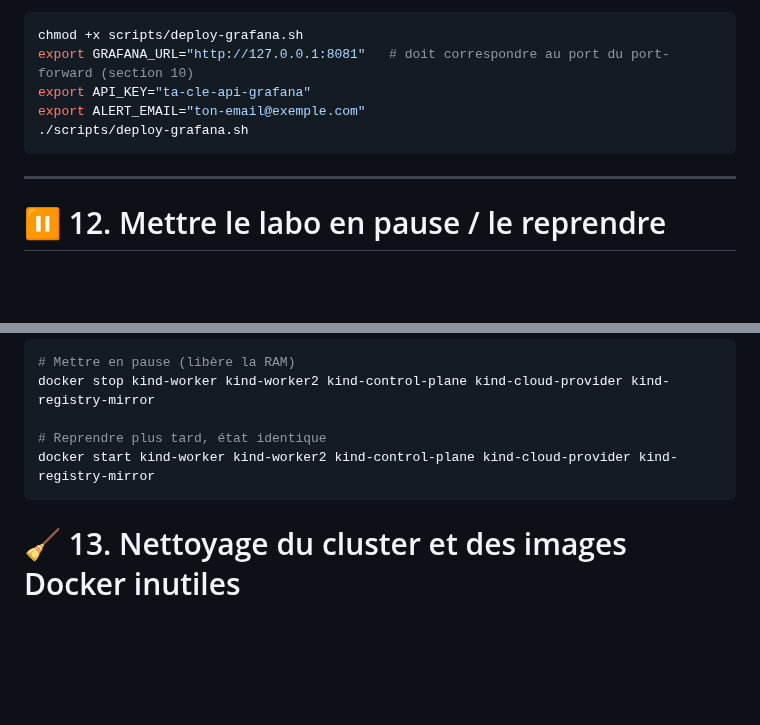
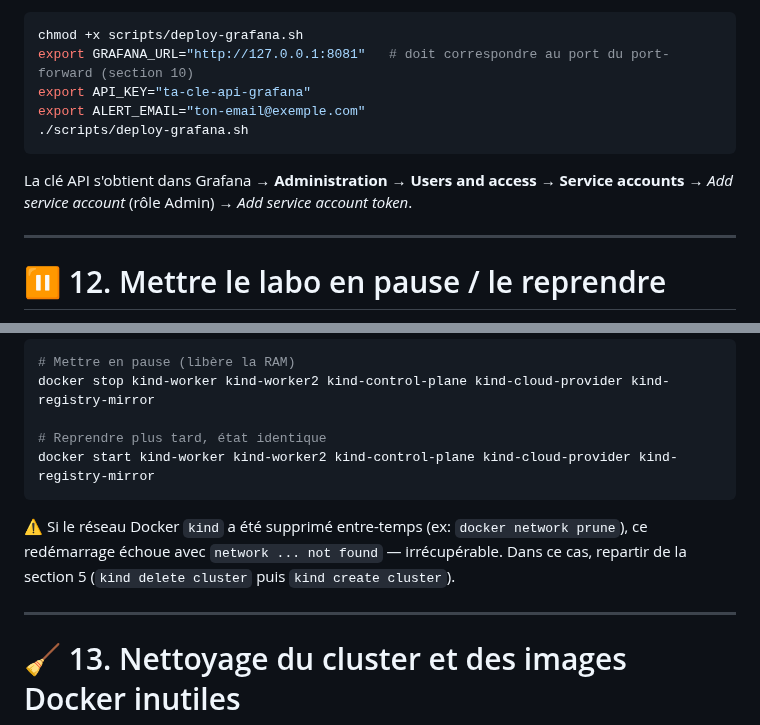
Before and after one commit to Anne-LaureS/Kubernetes-Kind-HA-Lab, a Markdown page: README.md, 2 parts joined by grey strips. Rendered like a GitHub page; blank space fills up the shorter version.

````diff
--- a/README.md
+++ b/README.md
@@ -319,6 +359,9 @@ export ALERT_EMAIL="ton-email@exemple.com"
 ./scripts/deploy-grafana.sh
 ```
 
+La clé API s'obtient dans Grafana → **Administration → Users and access → Service accounts** →
+*Add service account* (rôle Admin) → *Add service account token*.
+
 ---
 
 # ⏸️ 12. Mettre le labo en pause / le reprendre
@@ -335,6 +378,12 @@ docker stop kind-worker kind-worker2 kind-control-plane kind-cloud-provider kind
 docker start kind-worker kind-worker2 kind-control-plane kind-cloud-provider kind-registry-mirror
 ```
 
+⚠️ Si le réseau Docker `kind` a été supprimé entre-temps (ex: `docker network prune`), ce redémarrage
+échoue avec `network ... not found` — irrécupérable. Dans ce cas, repartir de la section 5
+(`kind delete cluster` puis `kind create cluster`).
+
+---
+
 # 🧹 13. Nettoyage du cluster et des images Docker inutiles
 
 Contrairement à la pause ci-dessus, ceci **supprime définitivement** le cluster et son état :
````
Also changed, not shown: other parts of README.md (+47 -7 lines).
